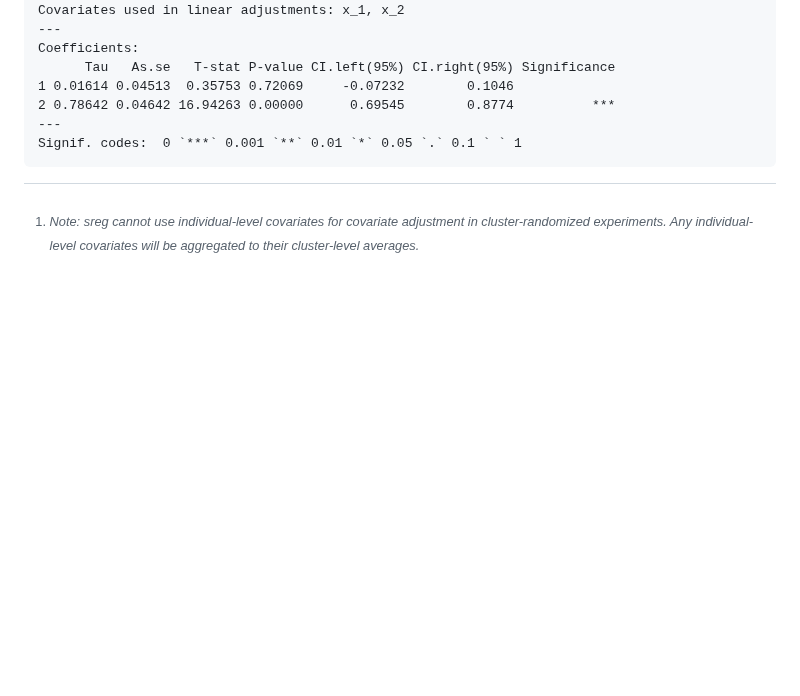
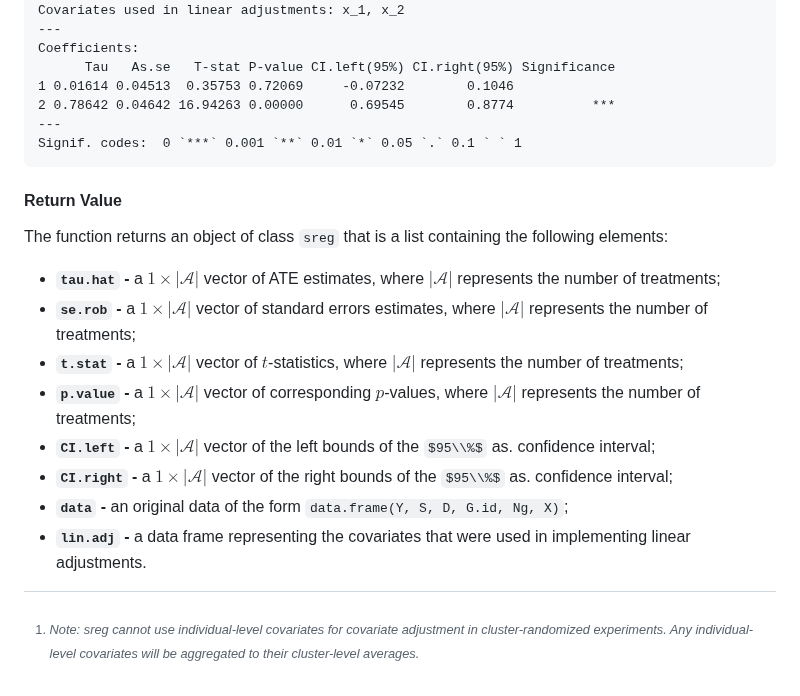
Before and after one commit to jutrifonov/sreg, a Markdown page: README.md, the part around the change. GitHub-like rendering; some formulas as TeX source; blank space fills up the shorter version.

````diff
--- a/README.md
+++ b/README.md
@@ -94,3 +94,13 @@ Coefficients:
 ---
 Signif. codes:  0 `***` 0.001 `**` 0.01 `*` 0.05 `.` 0.1 ` ` 1
 ```
+#### Return Value
+The function returns an object of class `sreg` that is a list containing the following elements:
+- **`tau.hat` -**  a $1 \times |\mathcal A|$ vector of ATE estimates, where $|\mathcal A|$ represents the number of treatments;
+- **`se.rob` -** a $1 \times |\mathcal A|$ vector of standard errors estimates, where $|\mathcal A|$ represents the number of treatments;
+- **`t.stat` -** a $1 \times |\mathcal A|$ vector of $t$-statistics, where $|\mathcal A|$ represents the number of treatments;
+- **`p.value` -** a $1 \times |\mathcal A|$ vector of corresponding $p$-values, where $|\mathcal A|$ represents the number of treatments;
+- **`CI.left` -** a $1 \times |\mathcal A|$ vector of the left bounds of the $95\\%$ as. confidence interval;
+- **`CI.right` -** a $1 \times |\mathcal A|$ vector of the right bounds of the $95\\%$ as. confidence interval;
+- **`data` -** an original data of the form `data.frame(Y, S, D, G.id, Ng, X)`;
+- **`lin.adj` -** a data frame representing the covariates that were used in implementing linear adjustments.
````
